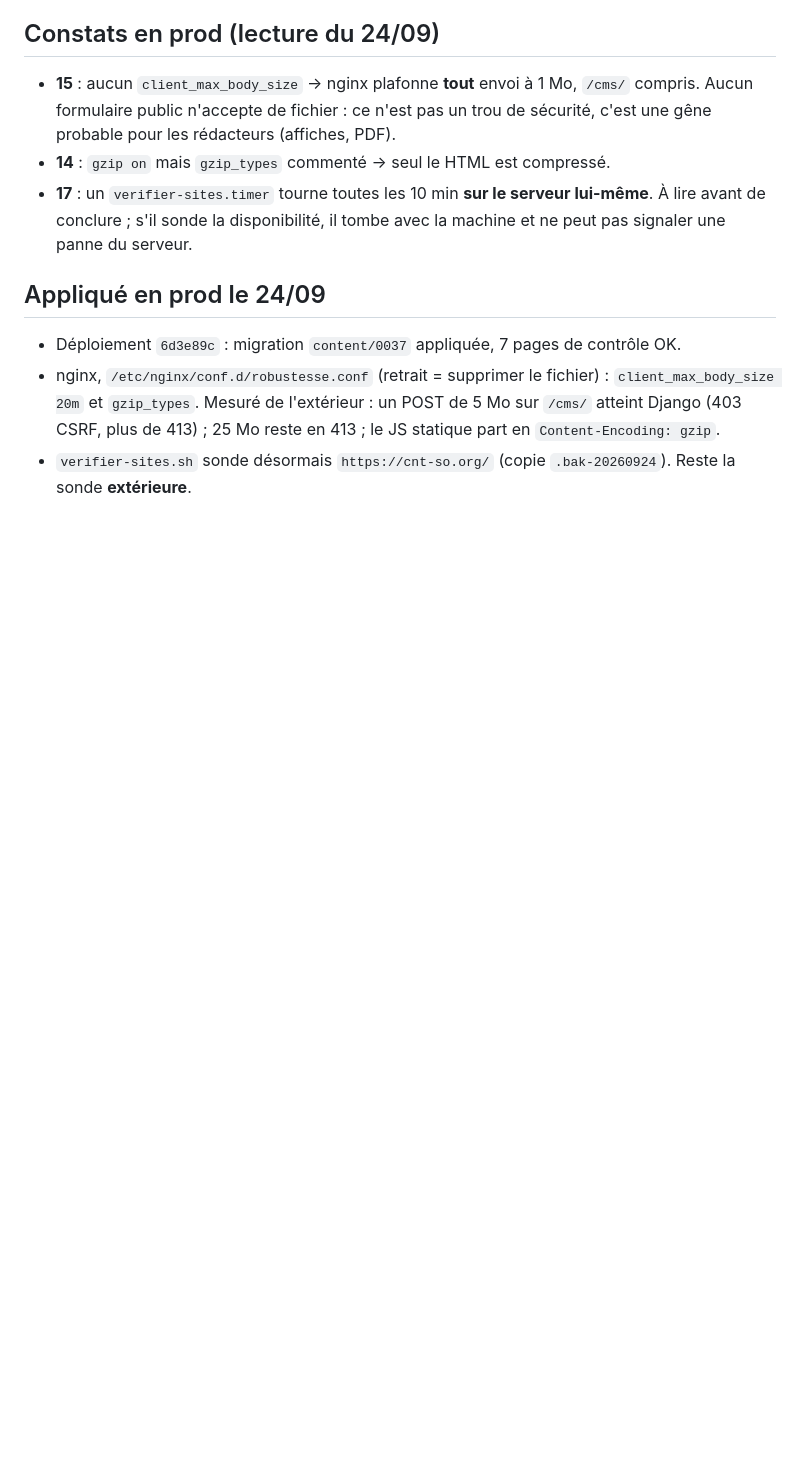
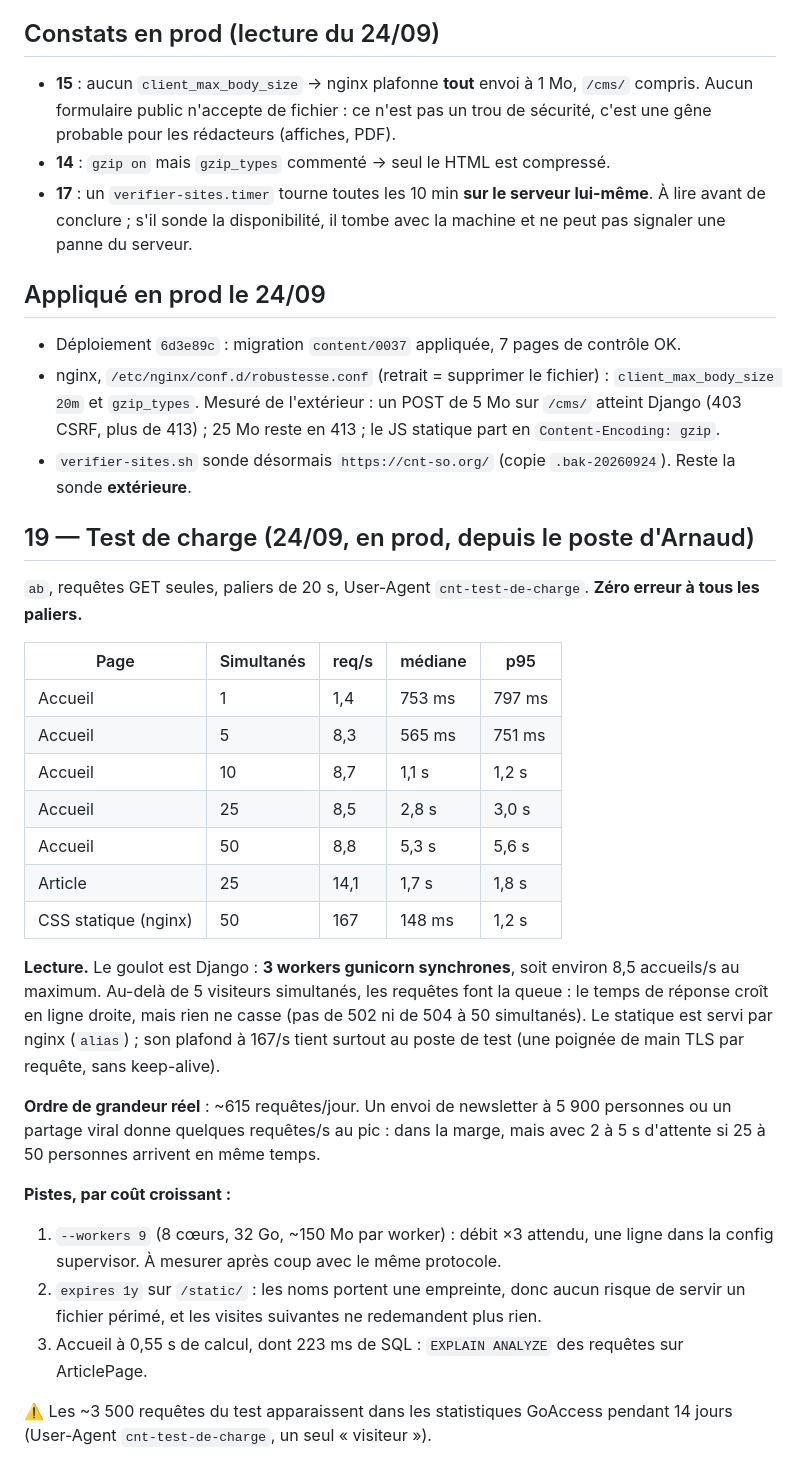
Before and after one commit to cnt-so-numerique/site-cnt-so, a Markdown page: tasks/audit-robustesse-2026-09-24.md, the part around the change. Rendered like a GitHub page; blank space fills up the shorter version.

Commit message:
docs(audit): test de charge en prod, plafond de 8,5 accueils/s (3 workers)
Co-Authored-By: Claude Opus 5.5 <noreply@anthropic.com>

```diff
--- a/tasks/audit-robustesse-2026-09-24.md
+++ b/tasks/audit-robustesse-2026-09-24.md
@@ -319,3 +319,41 @@ Plus rien à vérifier en prod pour cet audit.
   le JS statique part en `Content-Encoding: gzip`.
 - `verifier-sites.sh` sonde désormais `https://cnt-so.org/` (copie
   `.bak-20260924`). Reste la sonde **extérieure**.
+
+## 19 — Test de charge (24/09, en prod, depuis le poste d'Arnaud)
+
+`ab`, requêtes GET seules, paliers de 20 s, User-Agent `cnt-test-de-charge`.
+**Zéro erreur à tous les paliers.**
+
+| Page | Simultanés | req/s | médiane | p95 |
+|---|---|---|---|---|
+| Accueil | 1 | 1,4 | 753 ms | 797 ms |
+| Accueil | 5 | 8,3 | 565 ms | 751 ms |
+| Accueil | 10 | 8,7 | 1,1 s | 1,2 s |
+| Accueil | 25 | 8,5 | 2,8 s | 3,0 s |
+| Accueil | 50 | 8,8 | 5,3 s | 5,6 s |
+| Article | 25 | 14,1 | 1,7 s | 1,8 s |
+| CSS statique (nginx) | 50 | 167 | 148 ms | 1,2 s |
+
+**Lecture.** Le goulot est Django : **3 workers gunicorn synchrones**, soit
+environ 8,5 accueils/s au maximum. Au-delà de 5 visiteurs simultanés, les
+requêtes font la queue : le temps de réponse croît en ligne droite, mais rien ne
+casse (pas de 502 ni de 504 à 50 simultanés). Le statique est servi par nginx
+(`alias`) ; son plafond à 167/s tient surtout au poste de test (une poignée de
+main TLS par requête, sans keep-alive).
+
+**Ordre de grandeur réel** : ~615 requêtes/jour. Un envoi de newsletter à 5 900
+personnes ou un partage viral donne quelques requêtes/s au pic : dans la marge,
+mais avec 2 à 5 s d'attente si 25 à 50 personnes arrivent en même temps.
+
+**Pistes, par coût croissant :**
+1. `--workers 9` (8 cœurs, 32 Go, ~150 Mo par worker) : débit ×3 attendu, une
+   ligne dans la config supervisor. À mesurer après coup avec le même protocole.
+2. `expires 1y` sur `/static/` : les noms portent une empreinte, donc aucun
+   risque de servir un fichier périmé, et les visites suivantes ne redemandent
+   plus rien.
+3. Accueil à 0,55 s de calcul, dont 223 ms de SQL : `EXPLAIN ANALYZE` des
+   requêtes sur ArticlePage.
+
+⚠️ Les ~3 500 requêtes du test apparaissent dans les statistiques GoAccess
+pendant 14 jours (User-Agent `cnt-test-de-charge`, un seul « visiteur »).
```
